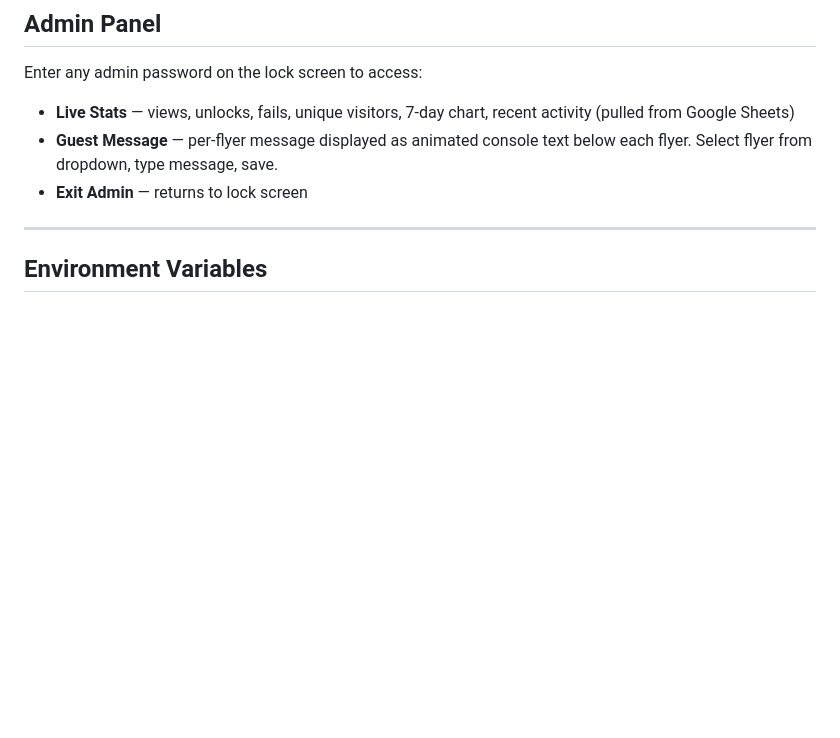
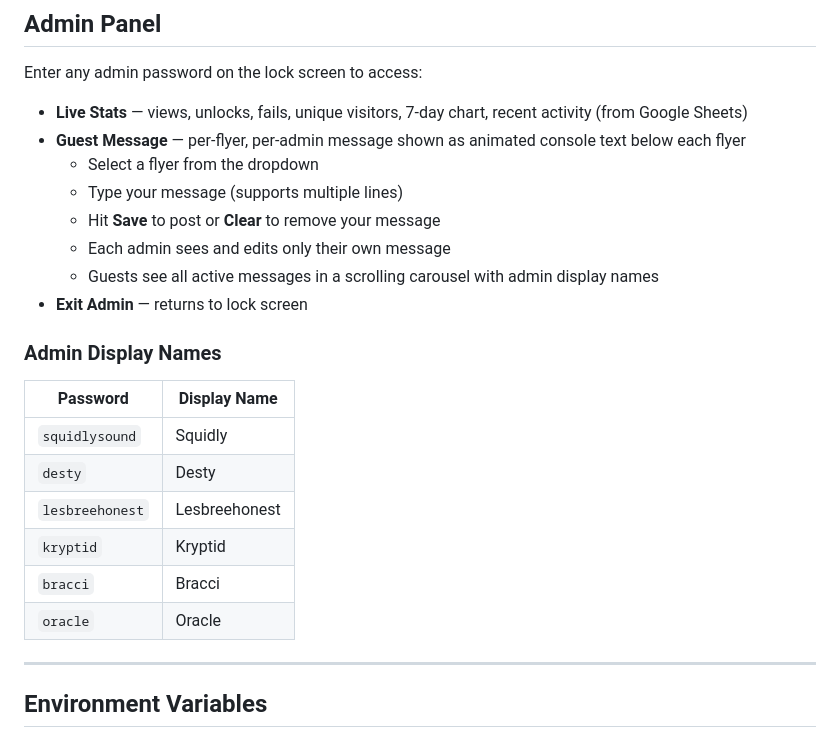
Before and after one commit to SquidlySound/Duval-Sound-Flyer, a Markdown page: README.md, the part around one of its changes. Drawn GitHub-style; blank space fills up the shorter version.

```diff
--- a/README.md
+++ b/README.md
@@ -80,9 +88,25 @@ Passwords are case-insensitive. Multiple passwords of each type are supported.
 
 Enter any admin password on the lock screen to access:
 
-- **Live Stats** — views, unlocks, fails, unique visitors, 7-day chart, recent activity (pulled from Google Sheets)
-- **Guest Message** — per-flyer message displayed as animated console text below each flyer. Select flyer from dropdown, type message, save.
+- **Live Stats** — views, unlocks, fails, unique visitors, 7-day chart, recent activity (from Google Sheets)
+- **Guest Message** — per-flyer, per-admin message shown as animated console text below each flyer
+  - Select a flyer from the dropdown
+  - Type your message (supports multiple lines)
+  - Hit **Save** to post or **Clear** to remove your message
+  - Each admin sees and edits only their own message
+  - Guests see all active messages in a scrolling carousel with admin display names
 - **Exit Admin** — returns to lock screen
+
+### Admin Display Names
+
+| Password | Display Name |
+|---|---|
+| `squidlysound` | Squidly |
+| `desty` | Desty |
+| `lesbreehonest` | Lesbreehonest |
+| `kryptid` | Kryptid |
+| `bracci` | Bracci |
+| `oracle` | Oracle |
 
 ---
 
```
Also changed, not shown: other parts of README.md (+63 -44 lines).
